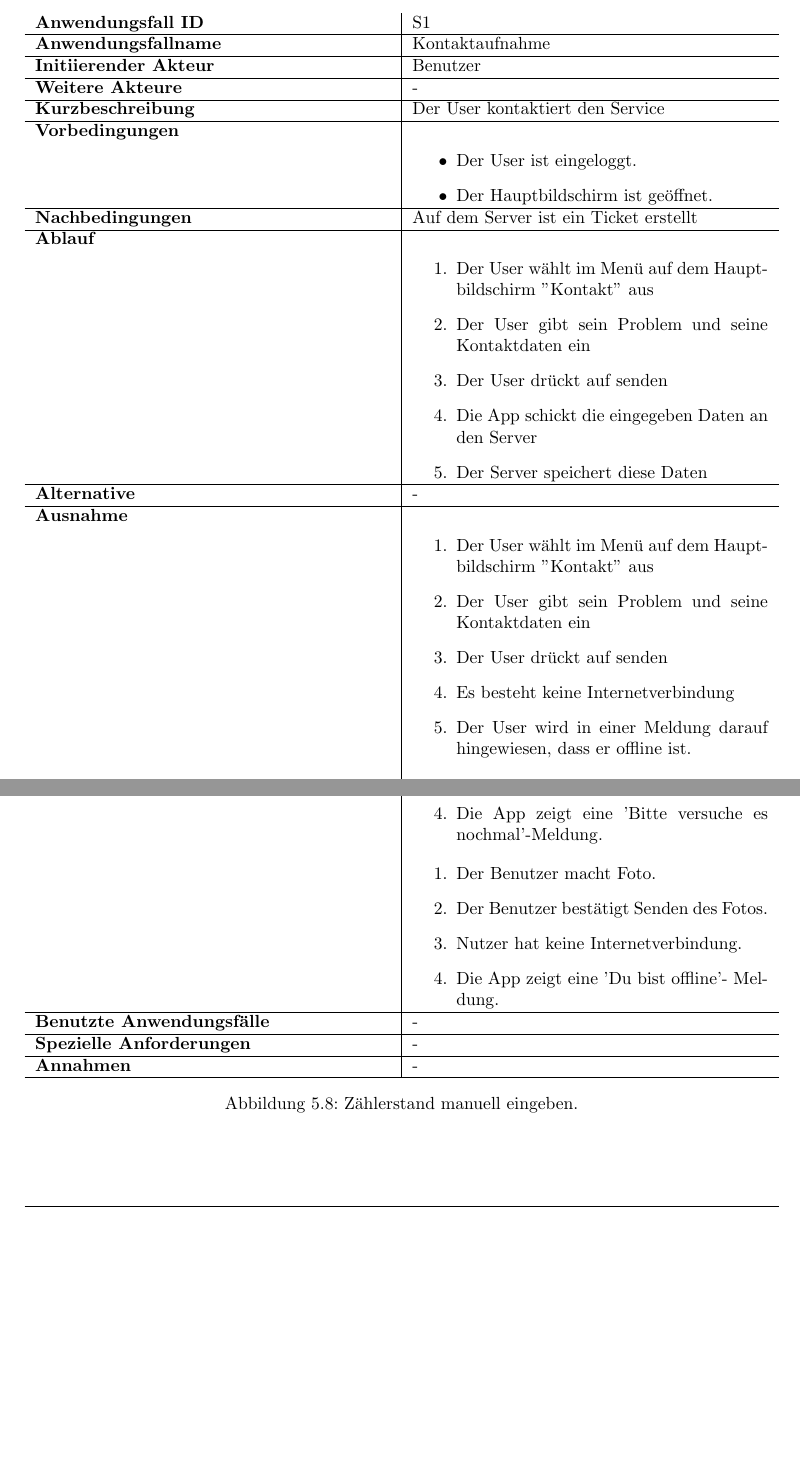
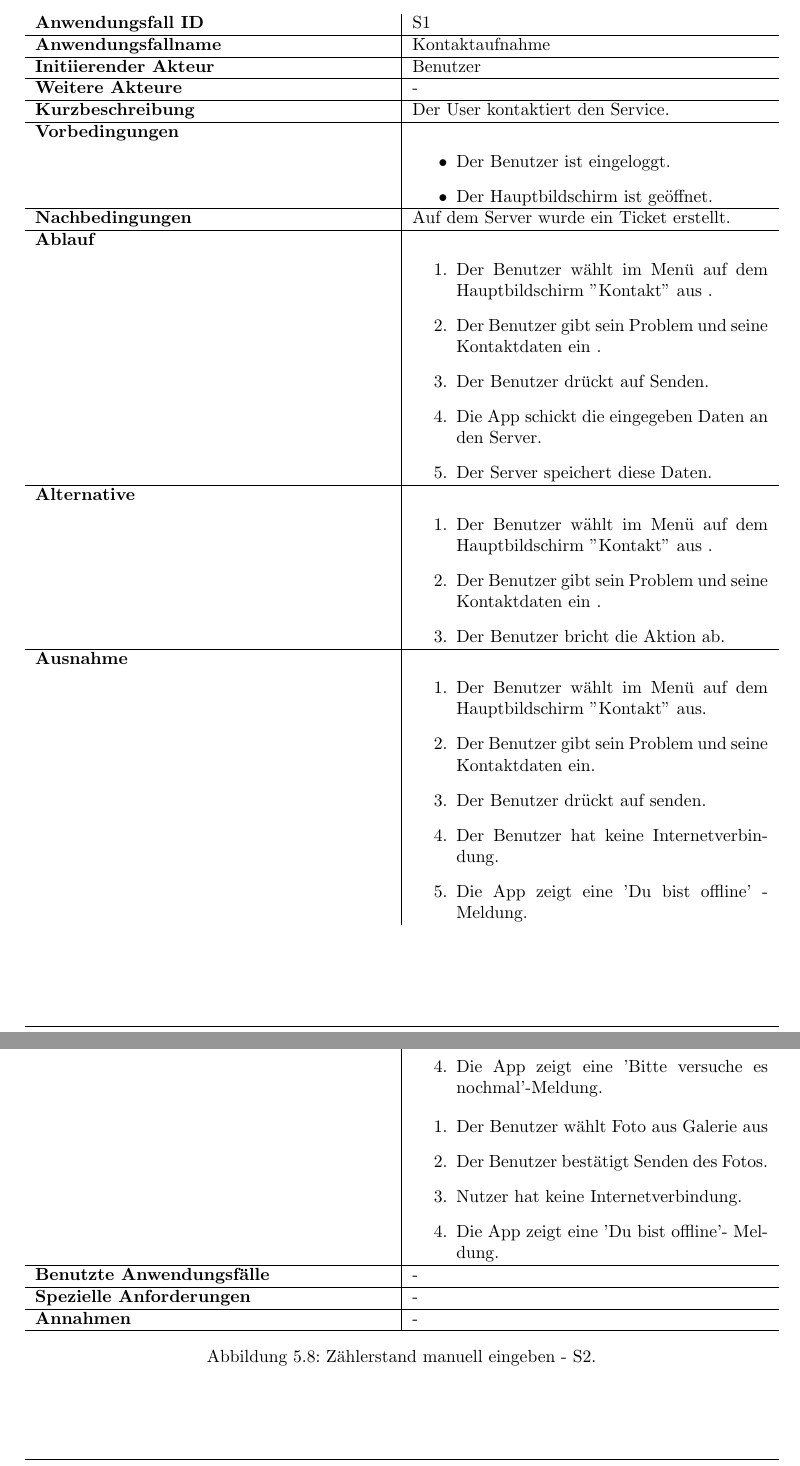
Before and after one commit to mascent/AdessoEnergySopro19, a LaTeX document (pflichten/LaTeX/pflichtenheft.tex, which reads pflichten/LaTeX/kapitel/produktfunktionen.tex): two parts of pages 15 and 17 of 24 before the commit and two parts of pages 15 and 18 of 25 after it, joined at a grey line, cut so that both start at the same text, the shorter picture padded with empty space. Compiled offline with pdfLaTeX.

Commit message:
reviewed richards stuff

```diff
--- a/pflichten/LaTeX/kapitel/produktfunktionen.tex
+++ b/pflichten/LaTeX/kapitel/produktfunktionen.tex
@@ -274,27 +274,34 @@ Kunden können Bilder von Messständen nur über die App hochladen und nicht üb
 		\textbf{Anwendungsfallname} & Kontaktaufnahme \\ \hline
 		\textbf{Initiierender Akteur} & Benutzer \\ \hline
 		\textbf{Weitere Akteure} & - \\ \hline
-		\textbf{Kurzbeschreibung} & Der User kontaktiert den Service \\ \hline
+		\textbf{Kurzbeschreibung} & Der User kontaktiert den Service. \\ \hline
 		\textbf{Vorbedingungen} &
 		\begin {itemize}
-			\item Der User ist eingeloggt.
+			\item Der Benutzer ist eingeloggt.
 			\item Der Hauptbildschirm ist geöffnet.
 		\end{itemize}\\ \hline
-		\textbf{Nachbedingungen} & Auf dem Server ist ein Ticket erstellt \\ \hline
+		\textbf{Nachbedingungen} & Auf dem Server wurde ein Ticket erstellt. \\ \hline
 		\textbf{Ablauf} &
 		\begin{enumerate}
-			\item Der User wählt im Menü auf dem Hauptbildschirm ''Kontakt'' aus
-			\item Der User gibt sein Problem und seine Kontaktdaten ein
-			\item Der User drückt auf senden
-			\item Die App schickt die eingegeben Daten an den Server
-			\item Der Server speichert diese Daten
+			\item Der Benutzer wählt im Menü auf dem Hauptbildschirm ''Kontakt'' aus .
+			\item Der Benutzer gibt sein Problem und seine Kontaktdaten ein .
+			\item Der Benutzer drückt auf Senden.
+			\item Die App schickt die eingegeben Daten an den Server.
+			\item Der Server speichert diese Daten.
 		\end{enumerate} \\ \hline
-		\textbf{Alternative} & - \\ \hline
+		\textbf{Alternative} &
+		\begin{enumerate}
+			\item Der Benutzer wählt im Menü auf dem Hauptbildschirm ''Kontakt'' aus .
+			\item Der Benutzer gibt sein Problem und seine Kontaktdaten ein .
+			\item Der Benutzer bricht die Aktion ab.
+		\end{enumerate}  \\ \hline
 		\textbf{Ausnahme} &
 		\begin{enumerate}
-			\item Der User wählt im Menü auf dem Hauptbildschirm ''Kontakt'' aus
-			\item Der User gibt sein Problem und seine Kontaktdaten ein
-			\item Der User drückt auf senden
-			\item Es besteht keine Internetverbindung
-			\item Der User wird in einer Meldung darauf hingewiesen, dass er offline ist.
+			\item Der Benutzer wählt im Menü auf dem Hauptbildschirm ''Kontakt'' aus.
+			\item Der Benutzer gibt sein Problem und seine Kontaktdaten ein.
+			\item Der Benutzer drückt auf senden.
+			\item Der Benutzer hat keine Internetverbindung.
+			\item Die App zeigt eine 'Du bist offline' -Meldung.
 		\end{enumerate}
+	\end{tabularx}
+\end{figure}
@@ -301,16 +313,16 @@ Kunden können Bilder von Messständen nur über die App hochladen und nicht üb
 		\begin{enumerate}
-			\item Der User wählt im Menü auf dem Hauptbildschirm ''Kontakt'' aus
-			\item Der User gibt sein Problem und seine Kontaktdaten ein
-			\item Der User drückt auf senden
-			\item Die App schickt die eingegeben Daten an den Server
-			\item Es gibt ein Problem im Server
-			\item Der User wird gebeten, das Senden zu wiederholen
+			\item Der Benutzer wählt im Menü auf dem Hauptbildschirm ''Kontakt'' aus.
+			\item Der Benutzer gibt sein Problem und seine Kontaktdaten ein.
+			\item Der Benutzer drückt auf senden.
+			\item Die App schickt die eingegeben Daten an den Server.
+			\item Es liegt ein Serverfehler vor.
+			\item Die App zeigt eine 'Bitte versuche es nochmal' -Meldung.
 		\end{enumerate} \\ \hline
 		\textbf{Benutzte Anwendungsfälle} & - \\ \hline
 		\textbf{Spezielle Anforderungen} & - \\ \hline
 		\textbf{Annahmen} & -
 	\end{tabularx}
-	\caption{Zählerstand manuell eingeben.}
+	\caption{Zählerstand manuell eingeben - S1.}
 	\label{fig:anwendungsfall-server-tabelle-xx-1}
 \end{figure}
 
@@ -333,3 +345,4 @@ Kunden können Bilder von Messständen nur über die App hochladen und nicht üb
 		\textbf{Nachbedingungen} & Zählerstand wurde erkannt und eingetragen. \\ \hline
 		\textbf{Ablauf} &
 		\begin{enumerate}
+			\item Der Benutzer wählt Foto aus Galerie aus.
@@ -341,14 +353,14 @@ Kunden können Bilder von Messständen nur über die App hochladen und nicht üb
 		\end{enumerate} \\ \hline
 		\textbf{Alternative} &
 		\begin{enumerate}
-			\item Der Benutzer wählt Foto aus.
+			\item Der Benutzer wählt Foto aus Galerie aus
 			\item Der Benutzer bestätigt Senden des Fotos.
 			\item Azure wertet Bild aus.
 			\item Erkannte Zählernummer und Zählerstand werden angezeigt.
 			\item Der Benutzer bricht Aktion ab.
 		\end{enumerate}
 		\begin{enumerate}
-			\item Der Benutzer wählt Foto aus.
+			\item Der Benutzer wählt Foto aus Galerie aus
 			\item Der Benutzer bestätigt Senden des Fotos.
 			\item Azure wertet Bild aus.
 			\item Erkannte Zählernummer und Zählerstand werden angezeigt.
@@ -361,27 +373,27 @@ Kunden können Bilder von Messständen nur über die App hochladen und nicht üb
 	\begin{tabularx}{\textwidth}{ X | X } \hline
 		\textbf{Ausnahme} &
 		\begin{enumerate}
-			\item Der Benutzer wählt Foto aus.
+			\item Der Benutzer wählt Foto aus Galerie aus
 			\item Der Benutzer bestätigt Senden des Fotos.
 			\item Azure wertet Bild aus
 			\item Fehler beim Auslesen der Zählernummer oder des Zählerstandes.
 			\item $\lbrack$ Use-Case: Fehlermeldung wird angezeigt $\rbrack$
 		\end{enumerate}
 		\begin{enumerate}
-			\item Der Benutzer wählt Foto aus.
+			\item Der Benutzer wählt Foto aus Galerie aus
 			\item Der Benutzer bestätigt Senden des Fotos.
 			\item Azure wertet Bild aus
 			\item Zählernummer und Zählerstand wurden erkannt, aber mindestens einer der beiden Werte ist unzulässig. (falsches Format)
 			\item $\lbrack$ Use-Case: Fehlermeldung wird angezeigt $\rbrack$
 		\end{enumerate}
 		\begin{enumerate}
-			\item Der Benutzer wählt Foto aus.
+			\item Der Benutzer wählt Foto aus Galerie aus
 			\item Der Benutzer bestätigt Senden des Fotos.
 			\item Es liegt ein Serverfehler vor.
 			\item Die App zeigt eine ’Bitte versuche es nochmal’-Meldung.
 		\end{enumerate}
 		\begin{enumerate}
-			\item Der Benutzer macht Foto.
+			\item Der Benutzer wählt Foto aus Galerie aus
 			\item Der Benutzer bestätigt Senden des Fotos.
 			\item Nutzer hat keine Internetverbindung.
 			\item Die App zeigt eine ’Du bist offline’- Meldung.
@@ -390,7 +402,7 @@ Kunden können Bilder von Messständen nur über die App hochladen und nicht üb
 		\textbf{Spezielle Anforderungen} & - \\ \hline
 		\textbf{Annahmen} & - \\ \hline
 	\end{tabularx}
-	\caption{Zählerstand manuell eingeben.}
+	\caption{Zählerstand manuell eingeben - S2.}
 	\label{fig:anwendungsfall-server-tabelle-xx-1}
 \end{figure}
 
```
Also changed, not shown: pflichten/LaTeX/kapitel/produktfunktionen.tex (22 more changed lines).
